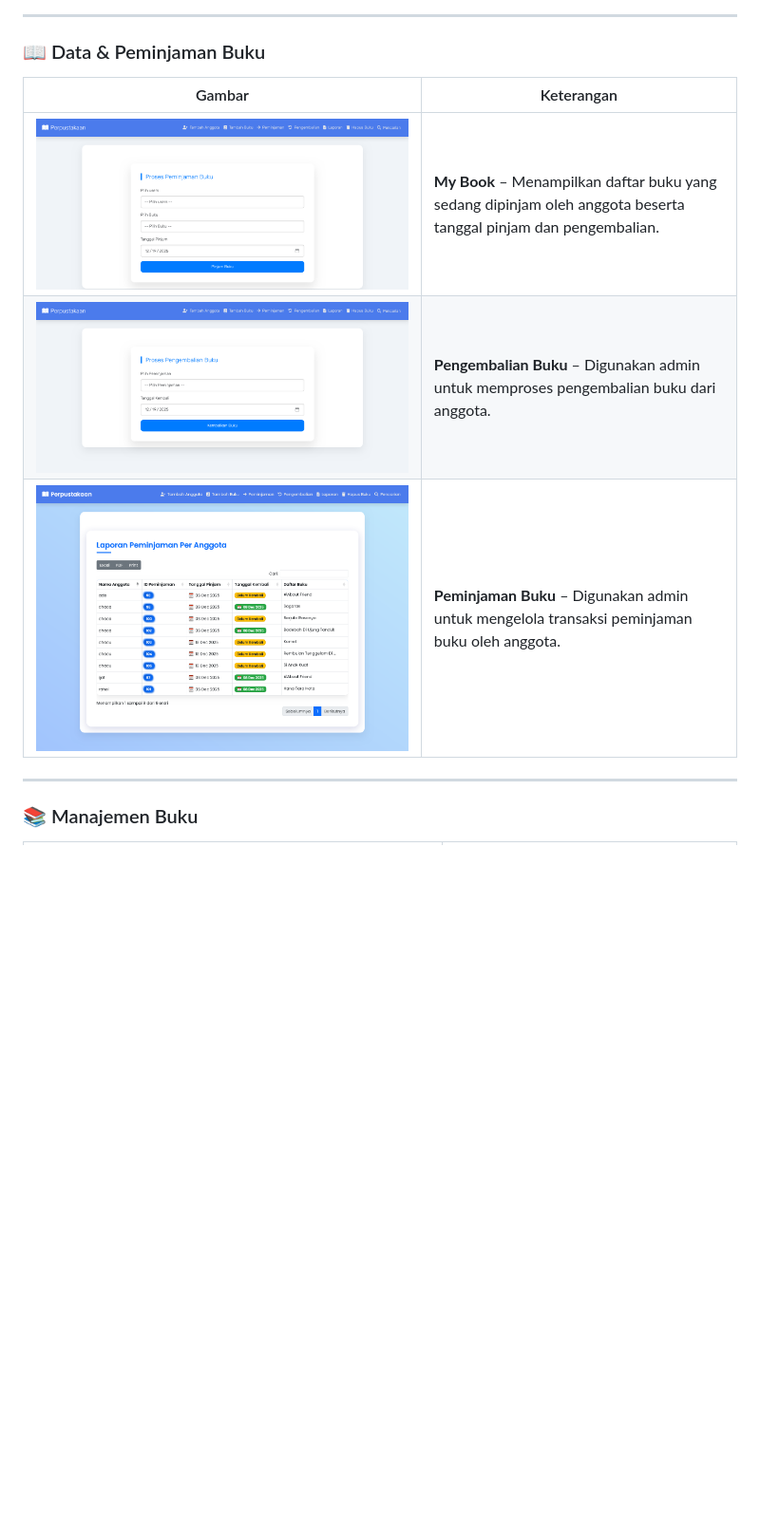
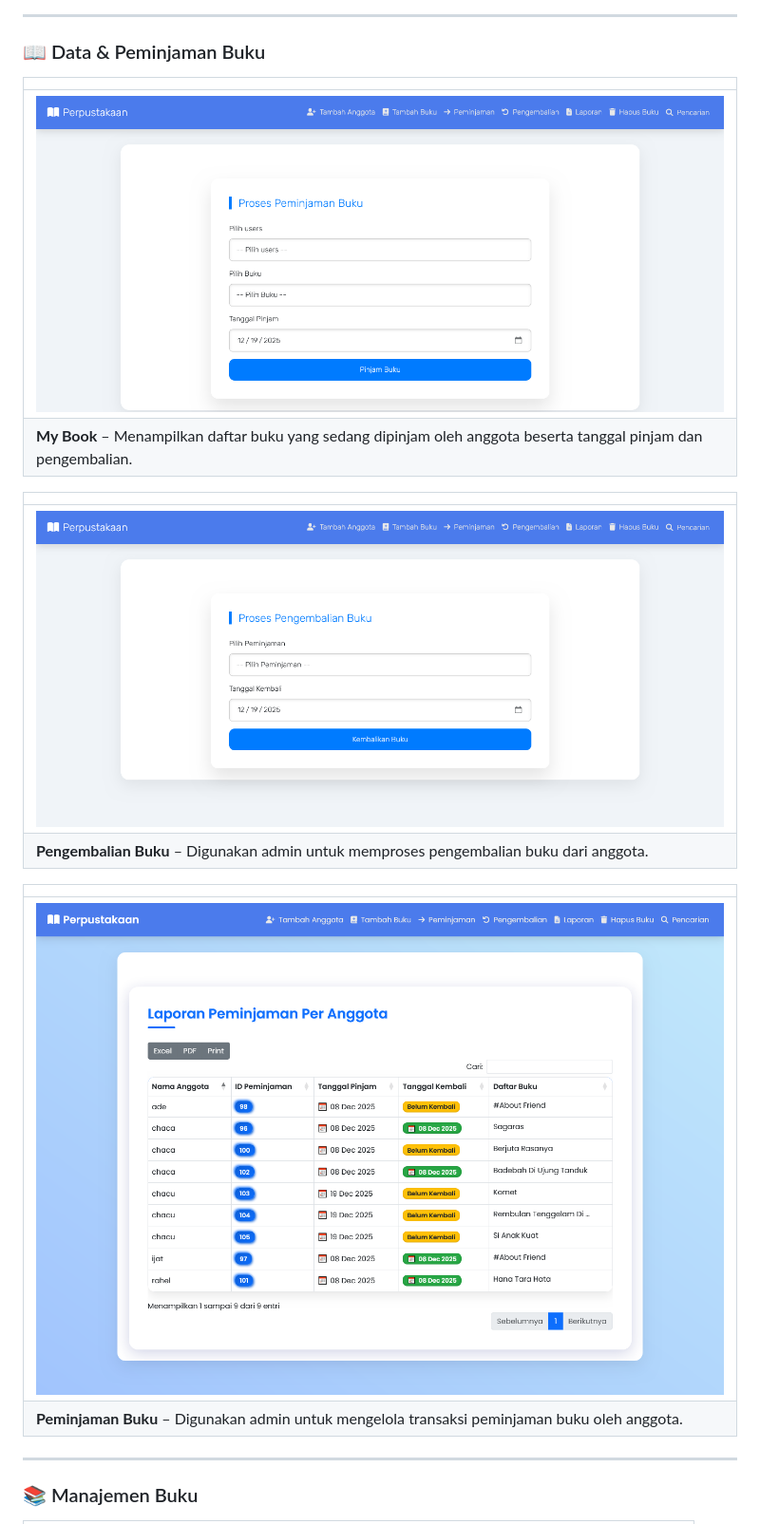
Before and after one commit to anisachoirunisa80-gif/perpustakaan, a Markdown page: README.md, the part around the change printed below. Shown: that part at 95% size. Drawn GitHub-style; blank space fills up the shorter version.

```diff
--- a/README.md
+++ b/README.md
@@ -80,11 +95,20 @@ Sistem ini mendukung **pengelolaan buku**, **manajemen anggota**, **peminjaman**
 
 ### 📖 Data & Peminjaman Buku
 
-| Gambar | Keterangan |
-|------|------------|
-| ![](foto/Peminjamanbuku.png) | **My Book** – Menampilkan daftar buku yang sedang dipinjam oleh anggota beserta tanggal pinjam dan pengembalian. |
-| ![](foto/Pengembalian.png) | **Pengembalian Buku** – Digunakan admin untuk memproses pengembalian buku dari anggota. |
-| ![](foto/Laporanpinjaman.png) | **Peminjaman Buku** – Digunakan admin untuk mengelola transaksi peminjaman buku oleh anggota. |
+| |
+|--|
+| ![](foto/Peminjamanbuku.png) |
+| **My Book** – Menampilkan daftar buku yang sedang dipinjam oleh anggota beserta tanggal pinjam dan pengembalian. |
+
+| |
+|--|
+| ![](foto/Pengembalian.png) |
+| **Pengembalian Buku** – Digunakan admin untuk memproses pengembalian buku dari anggota. |
+
+| |
+|--|
+| ![](foto/Laporanpinjaman.png) |
+| **Peminjaman Buku** – Digunakan admin untuk mengelola transaksi peminjaman buku oleh anggota. |
 
 ---
 
```
Also changed, not shown: other parts of README.md (+56 -27 lines).
